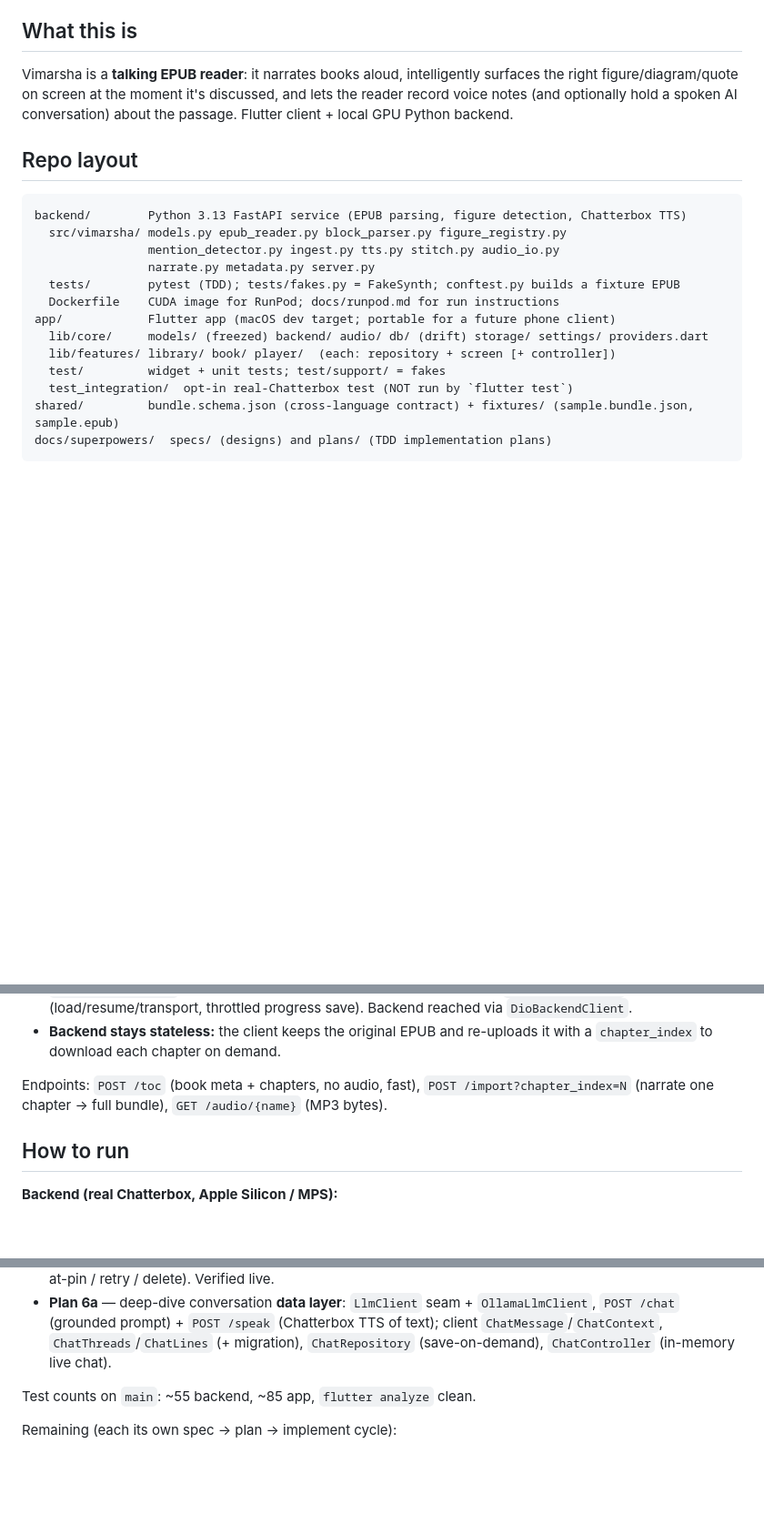
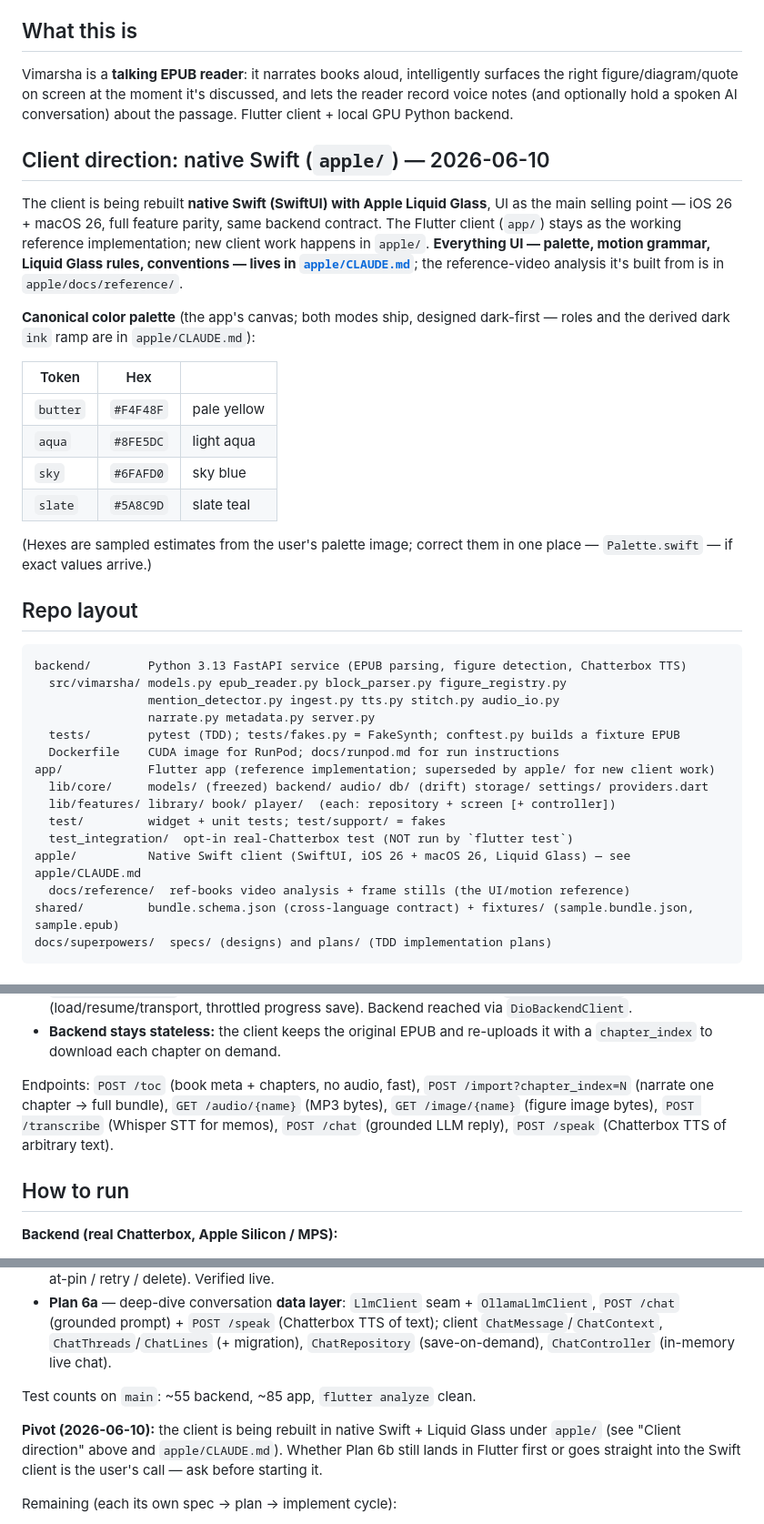
Before and after one commit to priyank-kartar/Vimarsha, a Markdown page: CLAUDE.md, 3 parts joined by grey strips. Shown at 91% size. Drawn GitHub-style; blank space fills up the shorter version.

Commit message:
docs: record Swift/Liquid Glass client pivot in root guide + handoff
Root CLAUDE.md: palette block, 'Client direction: native Swift (apple/)'
section, apple/ in repo layout, full seven-endpoint list (was stale at three),
Plan 6b routing flagged as a user decision. HANDOFF.md: pivot note at top of
'Do next'.

Co-Authored-By: Claude Opus 4.8 <noreply@anthropic.com>

````diff
--- a/CLAUDE.md
+++ b/CLAUDE.md
@@ -10,6 +10,28 @@ surfaces the right figure/diagram/quote on screen at the moment it's discussed,
 and lets the reader record voice notes (and optionally hold a spoken AI
 conversation) about the passage. Flutter client + local GPU Python backend.
 
+## Client direction: native Swift (`apple/`) — 2026-06-10
+
+The client is being rebuilt **native Swift (SwiftUI) with Apple Liquid Glass**, UI as the
+main selling point — iOS 26 + macOS 26, full feature parity, same backend contract. The
+Flutter client (`app/`) stays as the working reference implementation; new client work
+happens in `apple/`. **Everything UI — palette, motion grammar, Liquid Glass rules,
+conventions — lives in [`apple/CLAUDE.md`](apple/CLAUDE.md)**; the reference-video analysis
+it's built from is in `apple/docs/reference/`.
+
+**Canonical color palette** (the app's canvas; both modes ship, designed dark-first —
+roles and the derived dark `ink` ramp are in `apple/CLAUDE.md`):
+
+| Token | Hex | |
+|---|---|---|
+| `butter` | `#F4F48F` | pale yellow |
+| `aqua` | `#8FE5DC` | light aqua |
+| `sky` | `#6FAFD0` | sky blue |
+| `slate` | `#5A8C9D` | slate teal |
+
+(Hexes are sampled estimates from the user's palette image; correct them in one place —
+`Palette.swift` — if exact values arrive.)
+
 ## Repo layout
 
 ```
@@ -19,11 +41,13 @@ backend/        Python 3.13 FastAPI service (EPUB parsing, figure detection, Cha
                 narrate.py metadata.py server.py
   tests/        pytest (TDD); tests/fakes.py = FakeSynth; conftest.py builds a fixture EPUB
   Dockerfile    CUDA image for RunPod; docs/runpod.md for run instructions
-app/            Flutter app (macOS dev target; portable for a future phone client)
+app/            Flutter app (reference implementation; superseded by apple/ for new client work)
   lib/core/     models/ (freezed) backend/ audio/ db/ (drift) storage/ settings/ providers.dart
   lib/features/ library/ book/ player/  (each: repository + screen [+ controller])
   test/         widget + unit tests; test/support/ = fakes
   test_integration/  opt-in real-Chatterbox test (NOT run by `flutter test`)
+apple/          Native Swift client (SwiftUI, iOS 26 + macOS 26, Liquid Glass) — see apple/CLAUDE.md
+  docs/reference/  ref-books video analysis + frame stills (the UI/motion reference)
 shared/         bundle.schema.json (cross-language contract) + fixtures/ (sample.bundle.json, sample.epub)
 docs/superpowers/  specs/ (designs) and plans/ (TDD implementation plans)
 ```
@@ -50,7 +74,9 @@ is stateless and touched only at **import** and (later) **conversation**.
   re-uploads it with a `chapter_index` to download each chapter on demand.
 
 Endpoints: `POST /toc` (book meta + chapters, no audio, fast), `POST /import?chapter_index=N`
-(narrate one chapter → full bundle), `GET /audio/{name}` (MP3 bytes).
+(narrate one chapter → full bundle), `GET /audio/{name}` (MP3 bytes), `GET /image/{name}`
+(figure image bytes), `POST /transcribe` (Whisper STT for memos), `POST /chat` (grounded LLM
+reply), `POST /speak` (Chatterbox TTS of arbitrary text).
 
 ## How to run
 
@@ -130,6 +156,11 @@ Done and merged to `main` (each verified + code-reviewed):
 
 Test counts on `main`: ~55 backend, ~85 app, `flutter analyze` clean.
 
+**Pivot (2026-06-10):** the client is being rebuilt in native Swift + Liquid Glass under
+`apple/` (see "Client direction" above and `apple/CLAUDE.md`). Whether Plan 6b still lands
+in Flutter first or goes straight into the Swift client is the user's call — ask before
+starting it.
+
 Remaining (each its own spec → plan → implement cycle):
 - **Plan 6b — Discuss UI (NEXT):** record-button dual gesture (long-press = memo,
   double-tap = open Discuss **without pausing playback**), the Discuss panel
````
Also changed, not shown: HANDOFF.md (+10 -0 lines).
